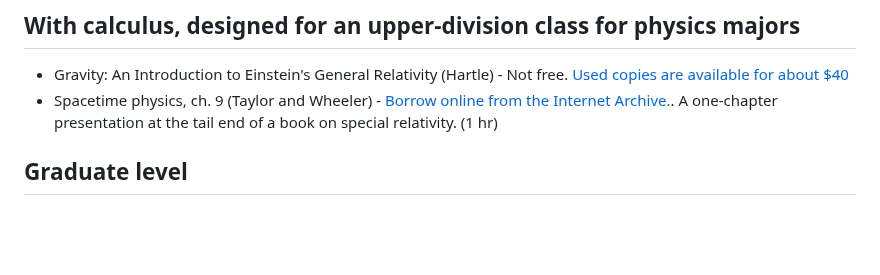
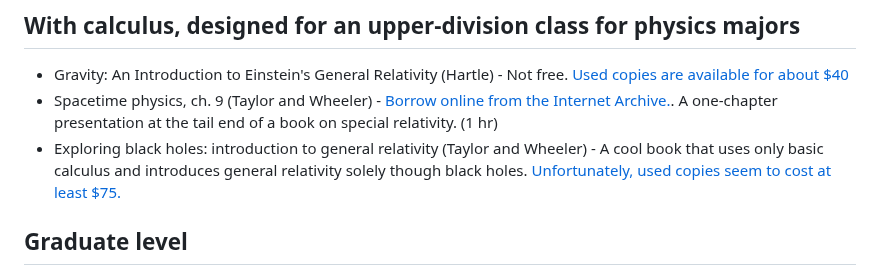
Before and after one commit to bcrowell/bcrowell.github.io, a Markdown page: reading_relativity/index.md, the part around the change. Drawn GitHub-style; blank space fills up the shorter version.

Commit message:
reading_relativity

```diff
--- a/reading_relativity/index.md
+++ b/reading_relativity/index.md
@@ -93,6 +93,7 @@ This is a topic that is inherently pretty easy to discuss without a lot of math.
 
 * Gravity: An Introduction to Einstein's General Relativity (Hartle) - Not free. [Used copies are available for about $40](https://www.bookfinder.com/search/?author=Hartle%2C+James+B.&title=Gravity%3A+An+Introduction+to+Einstein%27s+General+Relativity&lang=en&st=xl&ac=qr)
 * Spacetime physics, ch. 9 (Taylor and Wheeler) - [Borrow online from the Internet Archive.](https://archive.org/details/spacetimephysics00edwi_0). A one-chapter presentation at the tail end of a book on special relativity. (1 hr)
+* Exploring black holes: introduction to general relativity (Taylor and Wheeler) - A cool book that uses only basic calculus and introduces general relativity solely though black holes. [Unfortunately, used copies seem to cost at least $75.](https://www.bookfinder.com/search/?author=Edwin+F.+Taylor&title=Exploring+Black+Holes%3A+Introduction+to+General+Relativity&lang=en&st=xl&ac=qr)
 
 ## Graduate level
 
```
Also changed, not shown: free_will/index.md (+3 -3 lines).
